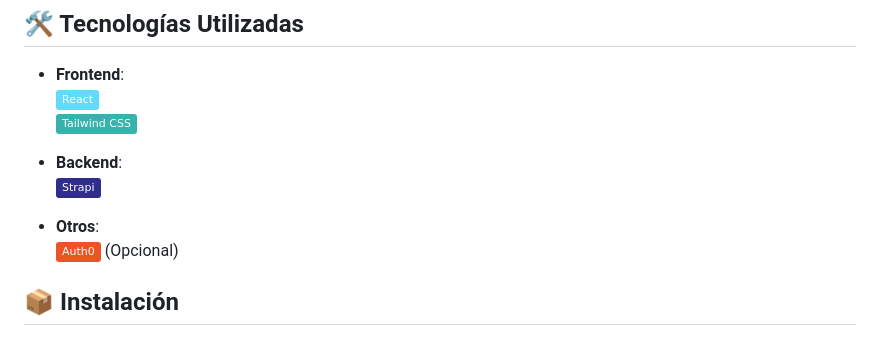
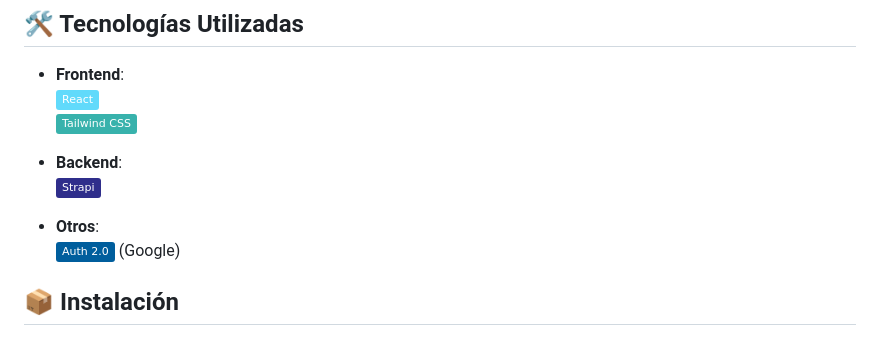
Before and after one commit to Angelbyte96/Pad-Notes, a Markdown page: README.md, the part around the change. Rendered like a GitHub page; badges without logos.

```diff
--- a/README.md
+++ b/README.md
@@ -23,7 +23,7 @@ Una aplicación web para crear y gestionar notas personales, con autenticación
   ![Strapi](https://img.shields.io/badge/Strapi-2F2E8B?logo=strapi&logoColor=white)
 
 - **Otros**:
-  ![Auth0](https://img.shields.io/badge/Auth0-EB5424?logo=auth0&logoColor=white) (Opcional)
+  ![Auth_2.0](https://img.shields.io/badge/Auth_2.0-005e9d?logo=webauthn&logoColor=white&logoSize=auto) (Google)
 
 ## 📦 Instalación
 
```
